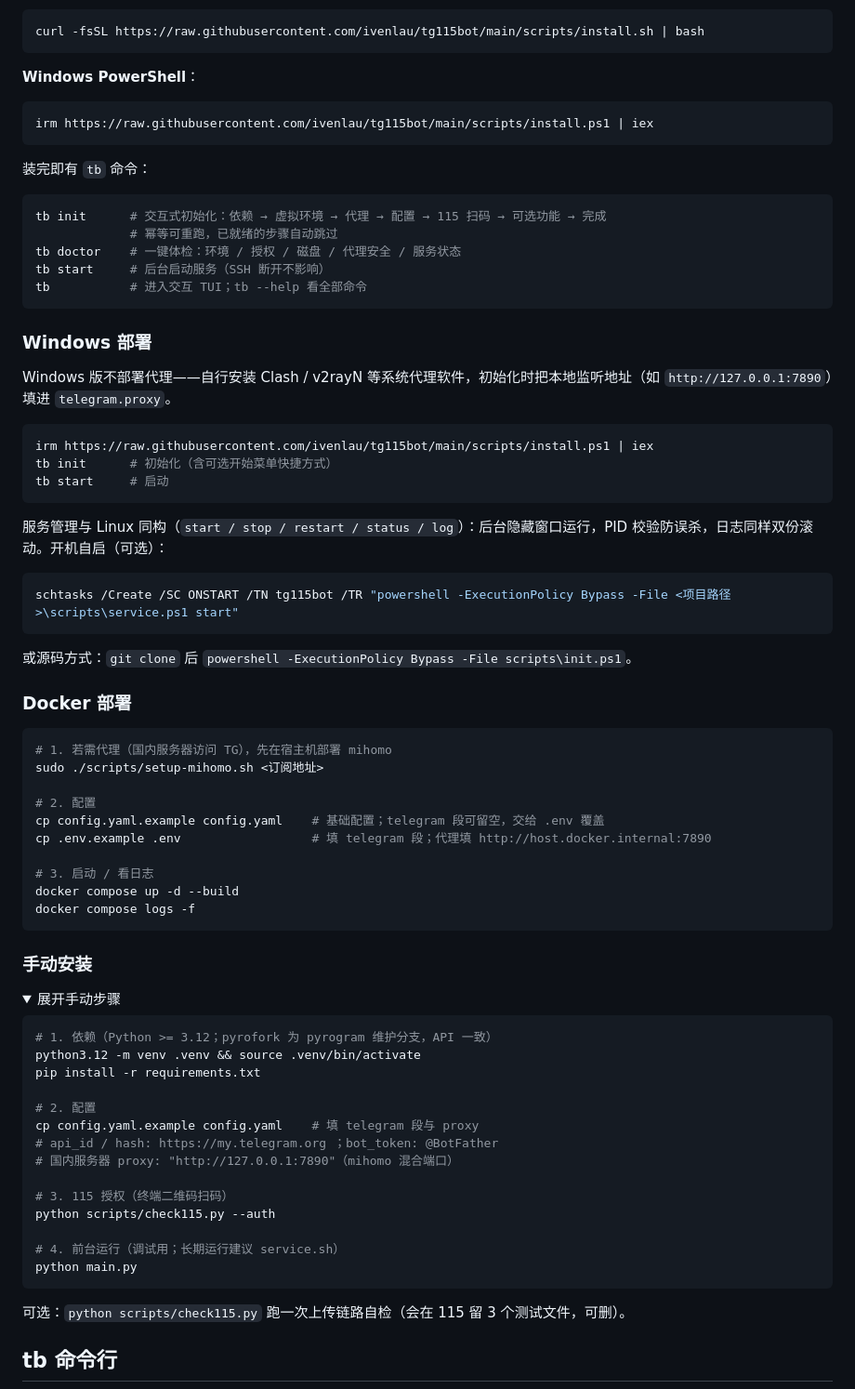
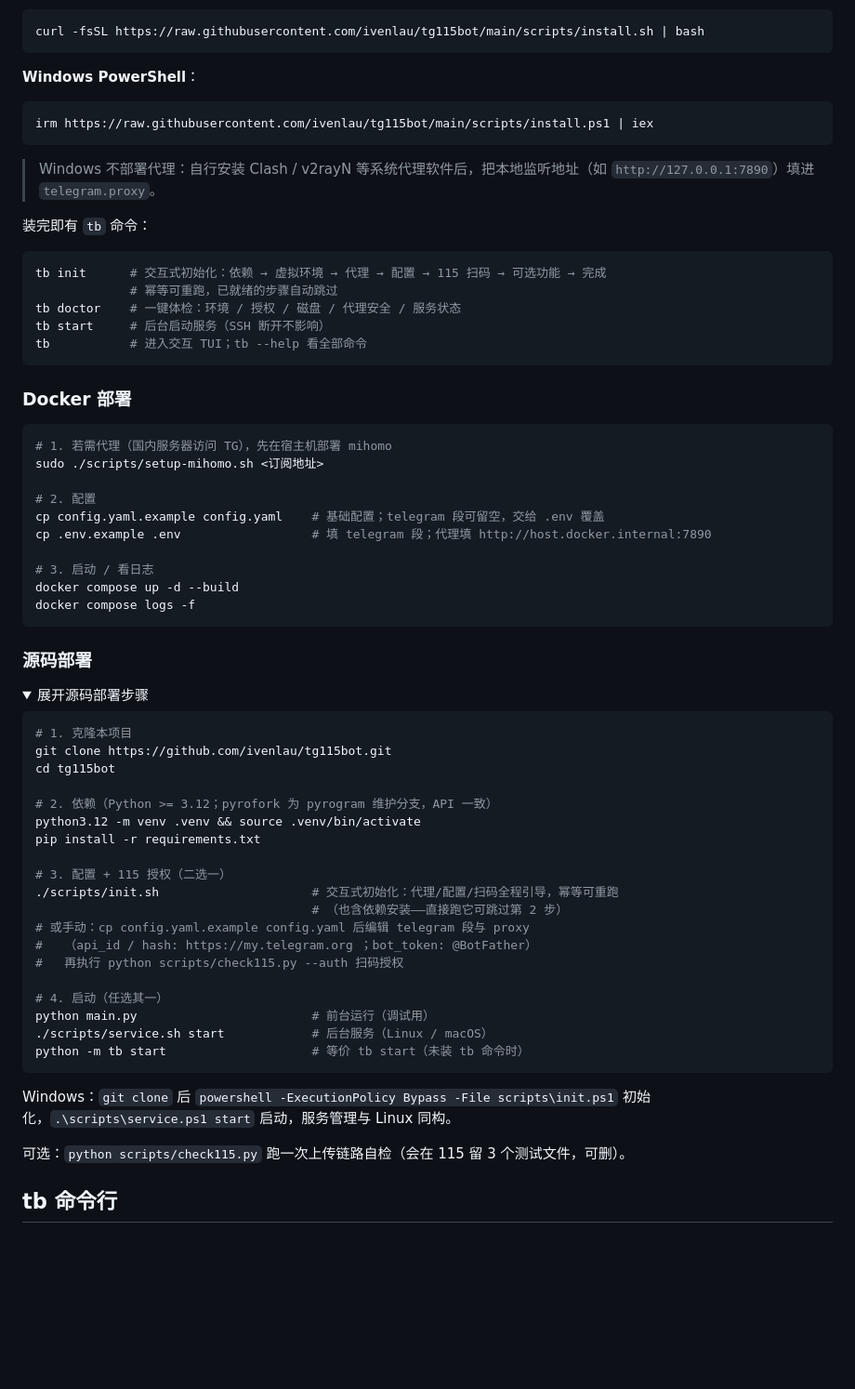
Before and after one commit to ivenlau/tg115bot, a Markdown page: README.md, the part around the change. Shown at 93% size. GitHub-like rendering; folded sections open; blank space fills up the shorter version.

Commit message:
README 快速开始精简：删 Windows 部署节（与一键安装重复）+ 手动安装改源码部署
- Windows 部署整节删除，唯一的代理说明压成一行放回 PowerShell 安装命令下
- 手动安装 → 源码部署：git clone 起步，start 前明确「配置+授权二选一」
  （init.sh 引导 / 手动编辑 + check115 --auth），启动三选一
  （python main.py / service.sh|ps1 start / python -m tb start）

Co-Authored-By: Claude <noreply@anthropic.com>

````diff
--- a/README.md
+++ b/README.md
@@ -52,6 +52,8 @@ curl -fsSL https://raw.githubusercontent.com/ivenlau/tg115bot/main/scripts/insta
 irm https://raw.githubusercontent.com/ivenlau/tg115bot/main/scripts/install.ps1 | iex
 ```
 
+> Windows 不部署代理：自行安装 Clash / v2rayN 等系统代理软件后，把本地监听地址（如 `http://127.0.0.1:7890`）填进 `telegram.proxy`。
+
 装完即有 `tb` 命令：
 
 ```bash
@@ -61,24 +63,6 @@ tb doctor    # 一键体检：环境 / 授权 / 磁盘 / 代理安全 / 服务
 tb start     # 后台启动服务（SSH 断开不影响）
 tb           # 进入交互 TUI；tb --help 看全部命令
 ```
-
-### Windows 部署
-
-Windows 版不部署代理——自行安装 Clash / v2rayN 等系统代理软件，初始化时把本地监听地址（如 `http://127.0.0.1:7890`）填进 `telegram.proxy`。
-
-```powershell
-irm https://raw.githubusercontent.com/ivenlau/tg115bot/main/scripts/install.ps1 | iex
-tb init      # 初始化（含可选开始菜单快捷方式）
-tb start     # 启动
-```
-
-服务管理与 Linux 同构（`start / stop / restart / status / log`）：后台隐藏窗口运行，PID 校验防误杀，日志同样双份滚动。开机自启（可选）：
-
-```powershell
-schtasks /Create /SC ONSTART /TN tg115bot /TR "powershell -ExecutionPolicy Bypass -File <项目路径>\scripts\service.ps1 start"
-```
-
-或源码方式：`git clone` 后 `powershell -ExecutionPolicy Bypass -File scripts\init.ps1`。
 
 ### Docker 部署
 
@@ -95,27 +79,34 @@ docker compose up -d --build
 docker compose logs -f
 ```
 
-### 手动安装
+### 源码部署
 
 <details>
-<summary>展开手动步骤</summary>
+<summary>展开源码部署步骤</summary>
 
 ```bash
-# 1. 依赖（Python >= 3.12；pyrofork 为 pyrogram 维护分支，API 一致）
+# 1. 克隆本项目
+git clone https://github.com/ivenlau/tg115bot.git
+cd tg115bot
+
+# 2. 依赖（Python >= 3.12；pyrofork 为 pyrogram 维护分支，API 一致）
 python3.12 -m venv .venv && source .venv/bin/activate
 pip install -r requirements.txt
 
-# 2. 配置
-cp config.yaml.example config.yaml    # 填 telegram 段与 proxy
-# api_id / hash: https://my.telegram.org ；bot_token: @BotFather
-# 国内服务器 proxy: "http://127.0.0.1:7890"（mihomo 混合端口）
+# 3. 配置 + 115 授权（二选一）
+./scripts/init.sh                     # 交互式初始化：代理/配置/扫码全程引导，幂等可重跑
+                                      # （也含依赖安装——直接跑它可跳过第 2 步）
+# 或手动：cp config.yaml.example config.yaml 后编辑 telegram 段与 proxy
+#   （api_id / hash: https://my.telegram.org ；bot_token: @BotFather）
+#   再执行 python scripts/check115.py --auth 扫码授权
 
-# 3. 115 授权（终端二维码扫码）
-python scripts/check115.py --auth
+# 4. 启动（任选其一）
+python main.py                        # 前台运行（调试用）
+./scripts/service.sh start            # 后台服务（Linux / macOS）
+python -m tb start                    # 等价 tb start（未装 tb 命令时）
+```
 
-# 4. 前台运行（调试用；长期运行建议 service.sh）
-python main.py
-```
+Windows：`git clone` 后 `powershell -ExecutionPolicy Bypass -File scripts\init.ps1` 初始化，`.\scripts\service.ps1 start` 启动，服务管理与 Linux 同构。
 
 可选：`python scripts/check115.py` 跑一次上传链路自检（会在 115 留 3 个测试文件，可删）。
 
````
